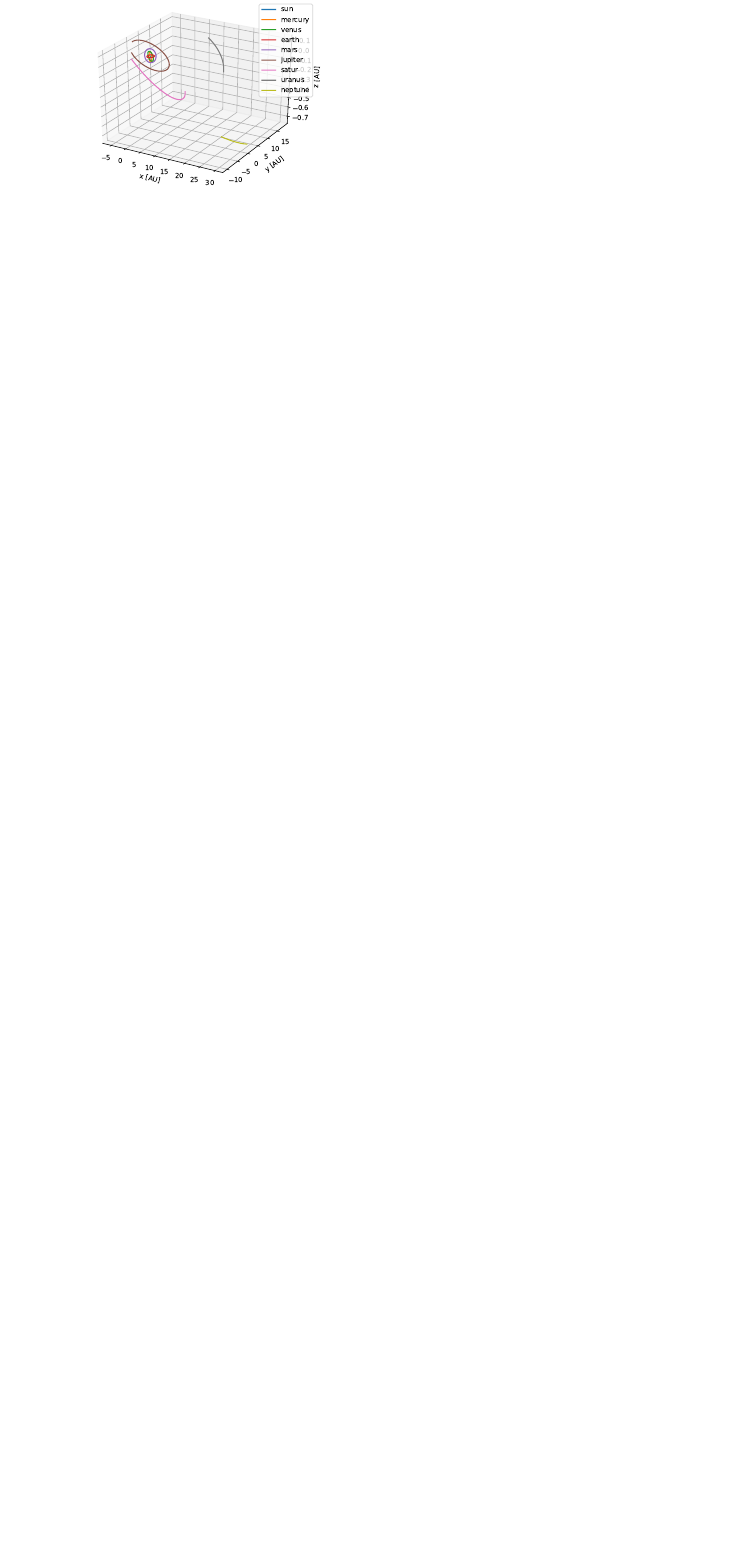
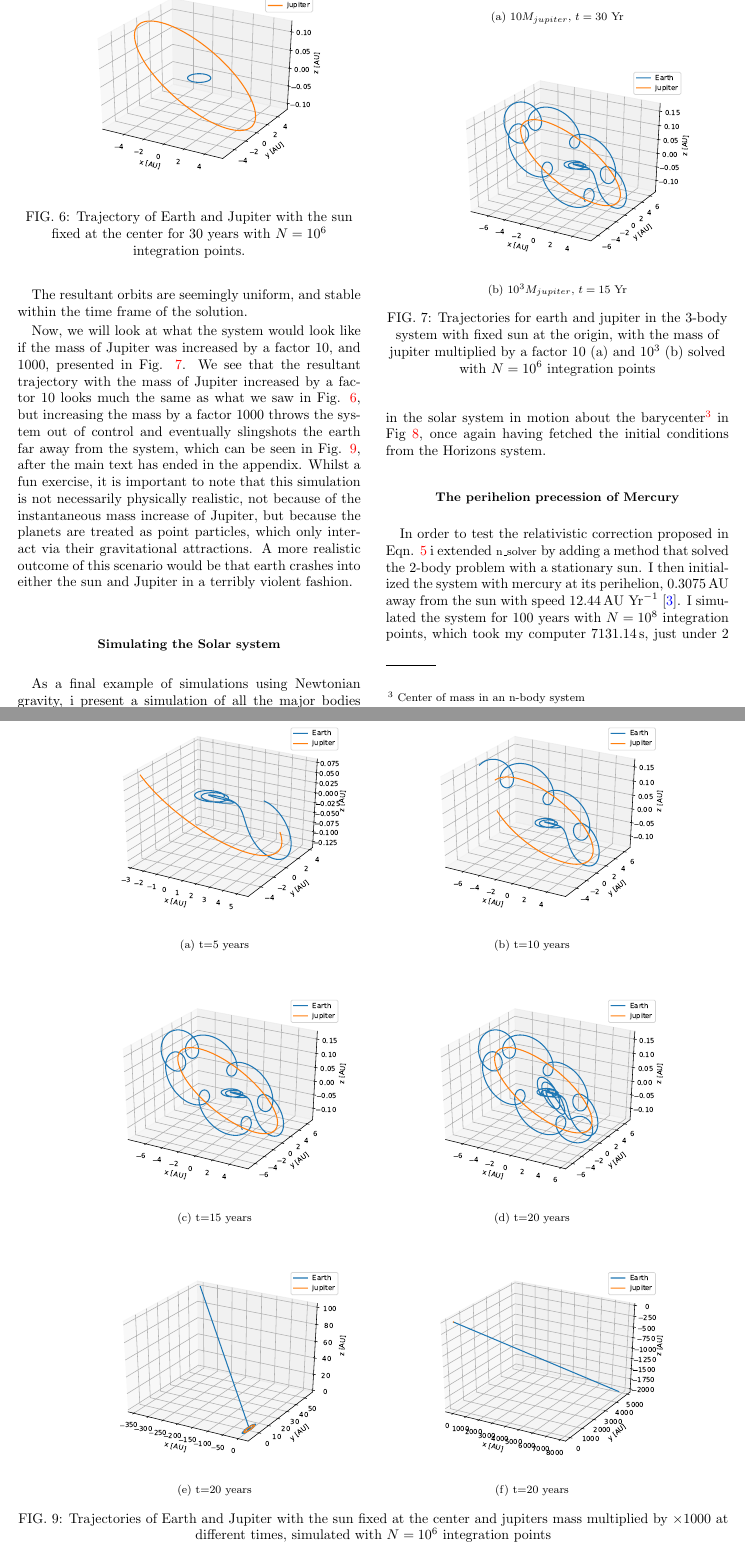
Before and after one commit to nicholaskarlsen/FYS3150, a LaTeX paper (Project_3/project3_report.tex): part of page 6 of 6 before the commit and two parts of pages 5 and 7 of 8 after it, the two joined at a grey line, cut at the place of the change, the shorter picture padded with empty space. Compiled offline with pdfLaTeX.

Commit message:
Another push incase my pc dies

```diff
--- a/Project_3/project3_report.tex
+++ b/Project_3/project3_report.tex
@@ -1,4 +1,4 @@
-\documentclass[10pt,showpacs,preprintnumbers,footinbib,amsmath,amssymb,aps,prl,twocolumn,groupedaddress,superscriptaddress,showkeys]{revtex4-1}
+\documentclass[10pt,showpacs,preprintnumbers,amsmath,amssymb,nofootinbib,aps,prl,twocolumn,groupedaddress,superscriptaddress,showkeys]{revtex4-1}
 \usepackage{graphicx}
 \usepackage{dcolumn}
 \usepackage{bm}
@@ -201,0 +215,21 @@ This is an abstract
+  \begin{figure}[h!]
+    \center
+    \includegraphics[width=8cm]{figs/exe_earth_jupiter_1_30yrs.pdf}
+    \caption{Trajectory of Earth and Jupiter with the sun fixed at the center for 30 years with $N=10^6$ integration points.}
+    \label{fig:jupiter_1_30}
+  \end{figure}
+
+  \begin{figure}[h!]
+    \center
+    \subfloat[][$10M_{jupiter}$, $t=30$ Yr]{\includegraphics[width=8cm]{figs/exe_earth_jupiter_10_30yrs.pdf}}\\
+    \subfloat[][$10^3M_{jupiter}$, $t=15$ Yr]{\includegraphics[width=8cm]{figs/exe_earth_jupiter_1000_15yrs.pdf}}
+    \caption{Trajectories for earth and jupiter in the 3-body system with fixed sun at the origin, with the mass of jupiter multiplied by a factor 10 (a) and $10^3$ (b) solved with $N=10^6$ integration points}
+    \label{fig:exe jupiter mass increase}
+  \end{figure}
+
+  The resultant orbits are seemingly uniform, and stable within the time frame of the solution.
+
+  Now, we will look at what the system would look like if the mass of Jupiter was increased by a factor 10, and 1000, presented in Fig. \ref{fig:exe jupiter mass increase}. We see that the resultant trajectory with the mass of Jupiter increased by a factor 10 looks much the same as what we saw in Fig. \ref{fig:jupiter_1_30}, but increasing the mass by a factor 1000 throws the system out of control and eventually slingshots the earth far away from the system, which can be seen in Fig. \ref{fig:ex_e earth slingshot}, after the main text has ended in the appendix. Whilst a fun exercise, it is important to note that this simulation is not necessarily physically realistic, not because of the instantaneous mass increase of Jupiter, but because the planets are treated as point particles, which only interact via their gravitational attractions. A more realistic outcome of this scenario would be that earth crashes into either the sun and Jupiter in a terribly violent fashion.
+
+\subsection{Simulating the Solar system}
+  As a final example of simulations using Newtonian gravity, i present a simulation of all the major bodies in the solar system in motion about the barycenter\footnote{Center of mass in an n-body system} in Fig \ref{fig:solarsystem}, once again having fetched the initial conditions from the Horizons system.
@@ -205,6 +241,6 @@ This is an abstract
+  \label{fig:solarsystem}
 \end{figure}
 
-\begin{figure}
-  \center
-  \includegraphics[width=8cm]{figs/all_planets3d.pdf}
-\end{figure}
+
+\subsection{The perihelion precession of Mercury}
+  In order to test the relativistic correction proposed in Eqn. \ref{eqn:relativistic correction} i extended \lstinline{n_solver} by adding a method that solved the 2-body problem with a stationary sun. I then initialized the system with mercury at its perihelion, $0.3075\,\textup{AU}$ away from the sun with speed $12.44\, \textup{AU Yr}^{-1}$ \cite{problem_set}. I simulated the system for $100$ years with $N=10^8$ integration points, which took my computer $7131.14\,\textup s$, just under 2 hours to solve. I then found the radius between the sun and mercury for all $t$ and looped backwards, finding the first minima. Having found the index in which the mercury was previously at its perihelion I then found that the angle of precession to be $5.09\,\textup{rad}$, or $10.51"$, significantly lower than what is observed experimentally.
@@ -228,0 +267,9 @@ ential equations - Project 3 (2018)
+  \begin{figure*}
+    \center
+    \subfloat[][t=5 years]{\includegraphics[width=8cm]{figs/exe_earth_jupiter_1000_5yrs.pdf}}
+    \subfloat[][t=10 years]{\includegraphics[width=8cm]{figs/exe_earth_jupiter_1000_10yrs.pdf}}\\
+    \subfloat[][t=15 years]{\includegraphics[width=8cm]{figs/exe_earth_jupiter_1000_15yrs.pdf}}
+    \subfloat[][t=20 years]{\includegraphics[width=8cm]{figs/exe_earth_jupiter_1000_20yrs.pdf}}\\
+    \subfloat[][t=20 years]{\includegraphics[width=8cm]{figs/exe_earth_jupiter_1000_25yrs.pdf}}
+    \subfloat[][t=20 years]{\includegraphics[width=8cm]{figs/exe_earth_jupiter_1000_30yrs.pdf}}
+    \caption{Trajectories of Earth and Jupiter with the sun fixed at the center and jupiters mass multiplied by $\times 1000$ at different times, simulated with $N=10^6$ integration points}
```
Also changed, not shown: Project_3/code/main.py (+22 -21 lines), Project_3/code/old/README.md (added), Project_3/code/old/alternateuniverse.py (renamed from Project_3/code/alternateuniverse.py), Project_3/code/old/esj.py (renamed from Project_3/code/esj.py), Project_3/code/old/functionsol.py (renamed from Project_3/code/functionsol.py), Project_3/code/old/get_initconds.py (renamed from Project_3/code/get_initconds.py), Project_3/code/old/horizons.py (renamed from Project_3/code/horizons.py), Project_3/code/old/jitclasstest.py (renamed from Project_3/code/jitclasstest.py), Project_3/code/old/main_old.py (renamed from Project_3/code/main_old.py), Project_3/code/old/solarsystem.py (renamed from Project_3/code/solarsystem.py), Project_3/code/old/solarsystem_old.py (renamed from Project_3/code/solarsystem_old.py), Project_3/code/old/solver.py (renamed from Project_3/code/solver.py), Project_3/code/old/test.py (renamed from Project_3/code/test.py), Project_3/code/old/test_jitclass.py (renamed from Project_3/code/test_jitclass.py), 29 more files.
